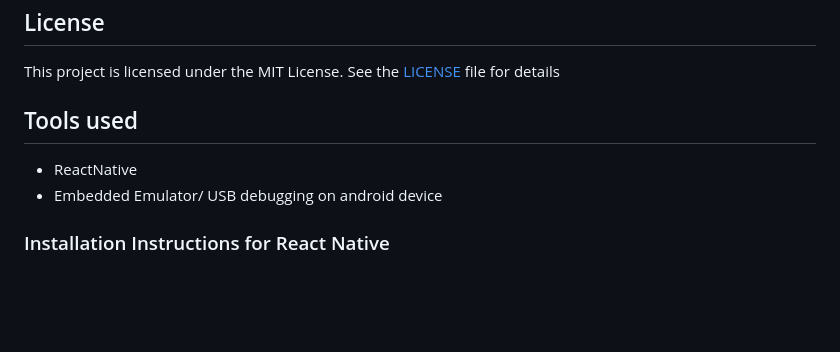
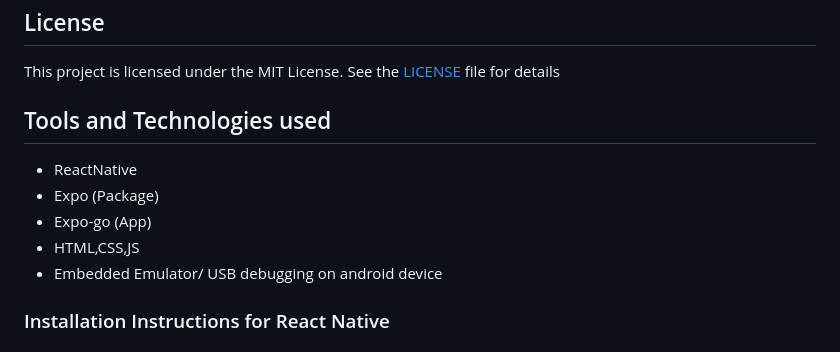
Before and after one commit to SKS2024SE/Track-Ur-Tab, a Markdown page: README.md, the part around the change. Rendered like a GitHub page; blank space fills up the shorter version.

```diff
--- a/README.md
+++ b/README.md
@@ -51,9 +51,12 @@ Currently the application stores User and Group data on MongoDB Real-Time Databa
 
  This project is licensed under the MIT License. See the [LICENSE](https://github.com/AtharvaGole/XpensAuditor/blob/main/LICENSE) file for details
 
-## Tools used
+## Tools and Technologies used
 
 - ReactNative
+- Expo (Package)
+- Expo-go (App)
+- HTML,CSS,JS
 - Embedded Emulator/ USB debugging on android device
 
 
```
